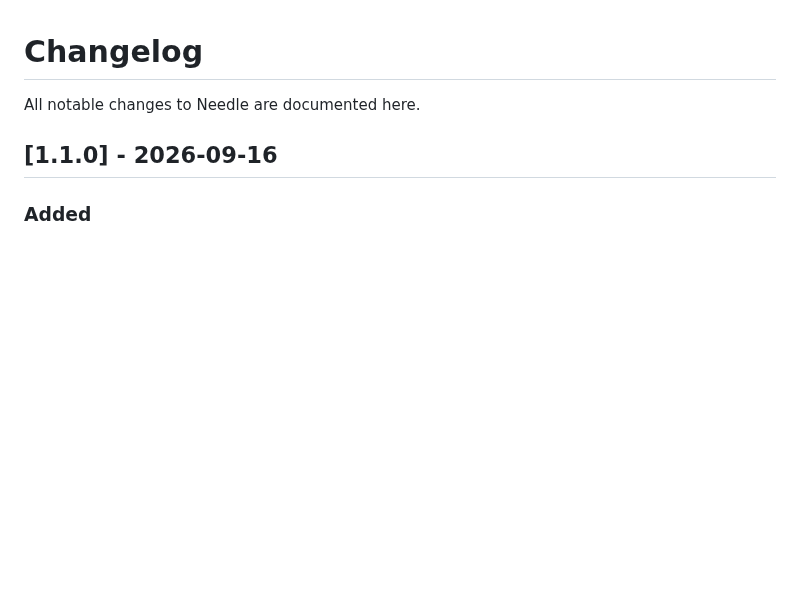
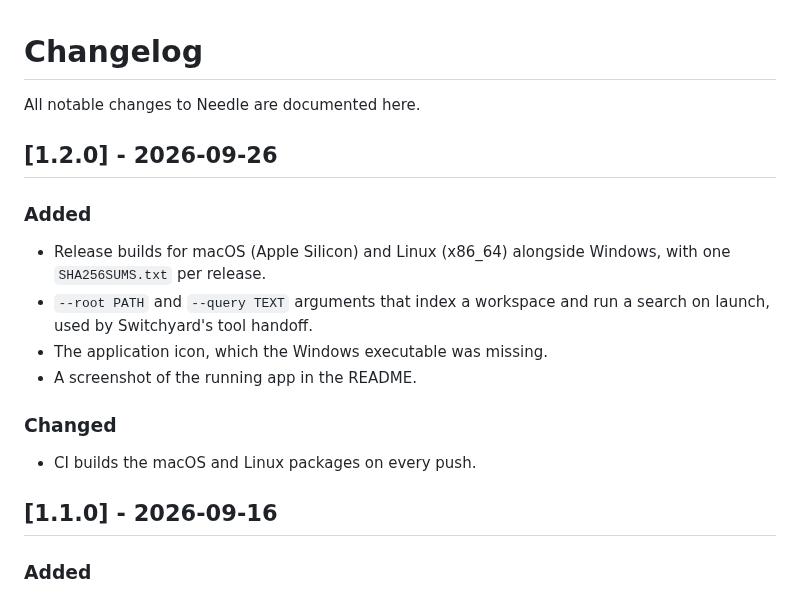
Before and after one commit to purysho/Needle, a Markdown page: CHANGELOG.md, the part around the change. Drawn GitHub-style; blank space fills up the shorter version.

```diff
--- a/CHANGELOG.md
+++ b/CHANGELOG.md
@@ -1,6 +1,17 @@
 # Changelog
 
 All notable changes to Needle are documented here.
+
+## [1.2.0] - 2026-09-26
+
+### Added
+- Release builds for macOS (Apple Silicon) and Linux (x86_64) alongside Windows, with one `SHA256SUMS.txt` per release.
+- `--root PATH` and `--query TEXT` arguments that index a workspace and run a search on launch, used by Switchyard's tool handoff.
+- The application icon, which the Windows executable was missing.
+- A screenshot of the running app in the README.
+
+### Changed
+- CI builds the macOS and Linux packages on every push.
 
 ## [1.1.0] - 2026-09-16
 
```
Also changed, not shown: README.md (+11 -4 lines), docs/screenshot.png (added).
